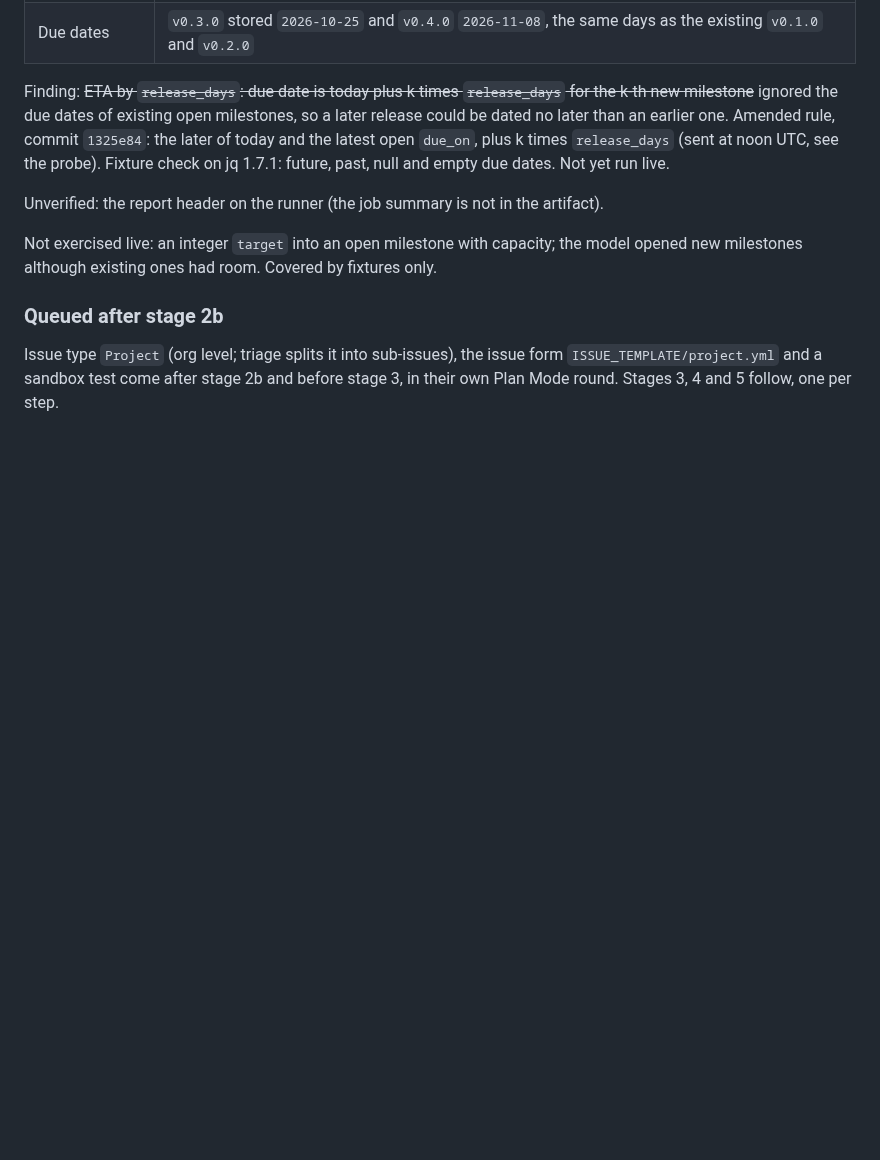
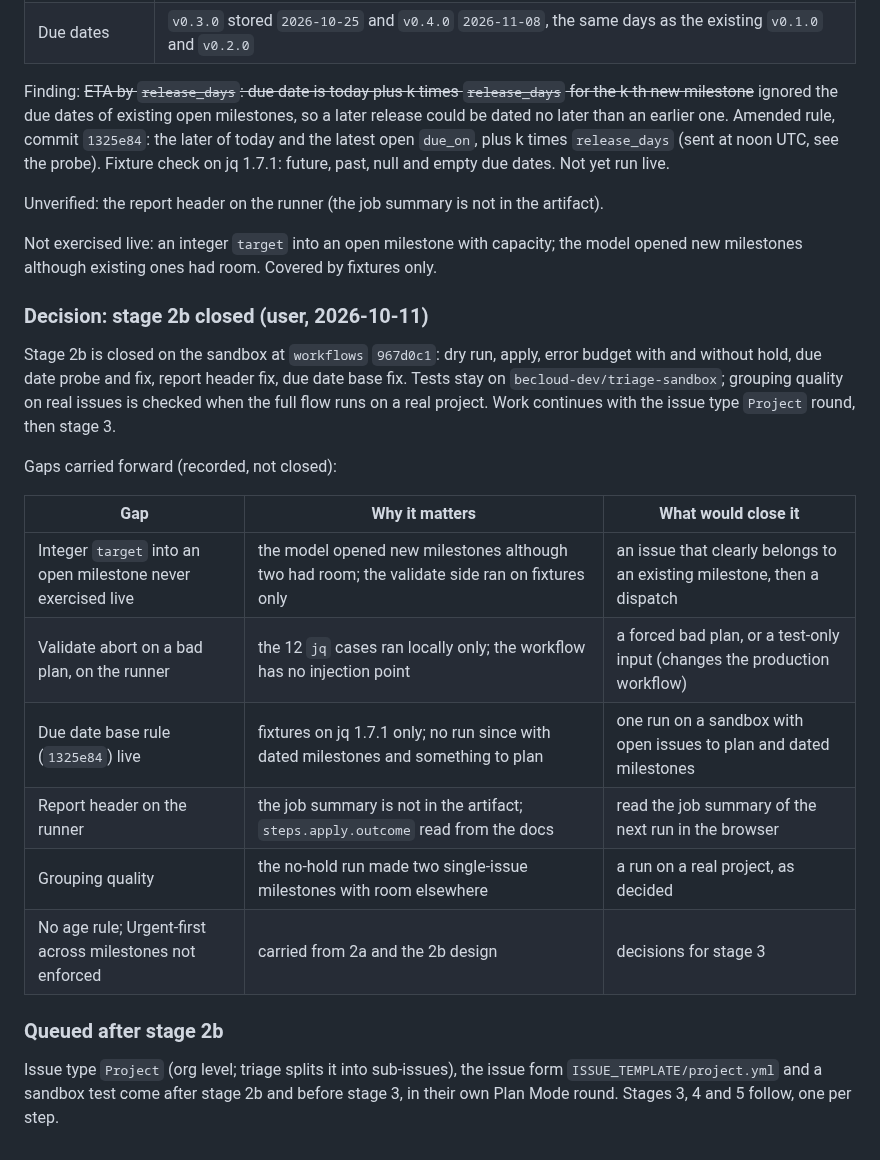
Before and after one commit to becloud-dev/workflows, a Markdown page: docs/third-party-review.md, the part around the change. Rendered like a GitHub page; blank space fills up the shorter version.

Commit message:
docs: record stage 2b closed

```diff
--- a/docs/third-party-review.md
+++ b/docs/third-party-review.md
@@ -1688,6 +1688,24 @@ Unverified: the report header on the runner (the job summary is not in the artif
 Not exercised live: an integer `target` into an open milestone with capacity; the model opened
 new milestones although existing ones had room. Covered by fixtures only.
 
+### Decision: stage 2b closed (user, 2026-10-11)
+
+Stage 2b is closed on the sandbox at `workflows` `967d0c1`: dry run, apply, error budget with and
+without hold, due date probe and fix, report header fix, due date base fix. Tests stay on
+`becloud-dev/triage-sandbox`; grouping quality on real issues is checked when the full flow runs
+on a real project. Work continues with the issue type `Project` round, then stage 3.
+
+Gaps carried forward (recorded, not closed):
+
+| Gap | Why it matters | What would close it |
+|---|---|---|
+| Integer `target` into an open milestone never exercised live | the model opened new milestones although two had room; the validate side ran on fixtures only | an issue that clearly belongs to an existing milestone, then a dispatch |
+| Validate abort on a bad plan, on the runner | the 12 `jq` cases ran locally only; the workflow has no injection point | a forced bad plan, or a test-only input (changes the production workflow) |
+| Due date base rule (`1325e84`) live | fixtures on jq 1.7.1 only; no run since with dated milestones and something to plan | one run on a sandbox with open issues to plan and dated milestones |
+| Report header on the runner | the job summary is not in the artifact; `steps.apply.outcome` read from the docs | read the job summary of the next run in the browser |
+| Grouping quality | the no-hold run made two single-issue milestones with room elsewhere | a run on a real project, as decided |
+| No age rule; Urgent-first across milestones not enforced | carried from 2a and the 2b design | decisions for stage 3 |
+
 ### Queued after stage 2b
 
 Issue type `Project` (org level; triage splits it into sub-issues), the issue form
```
